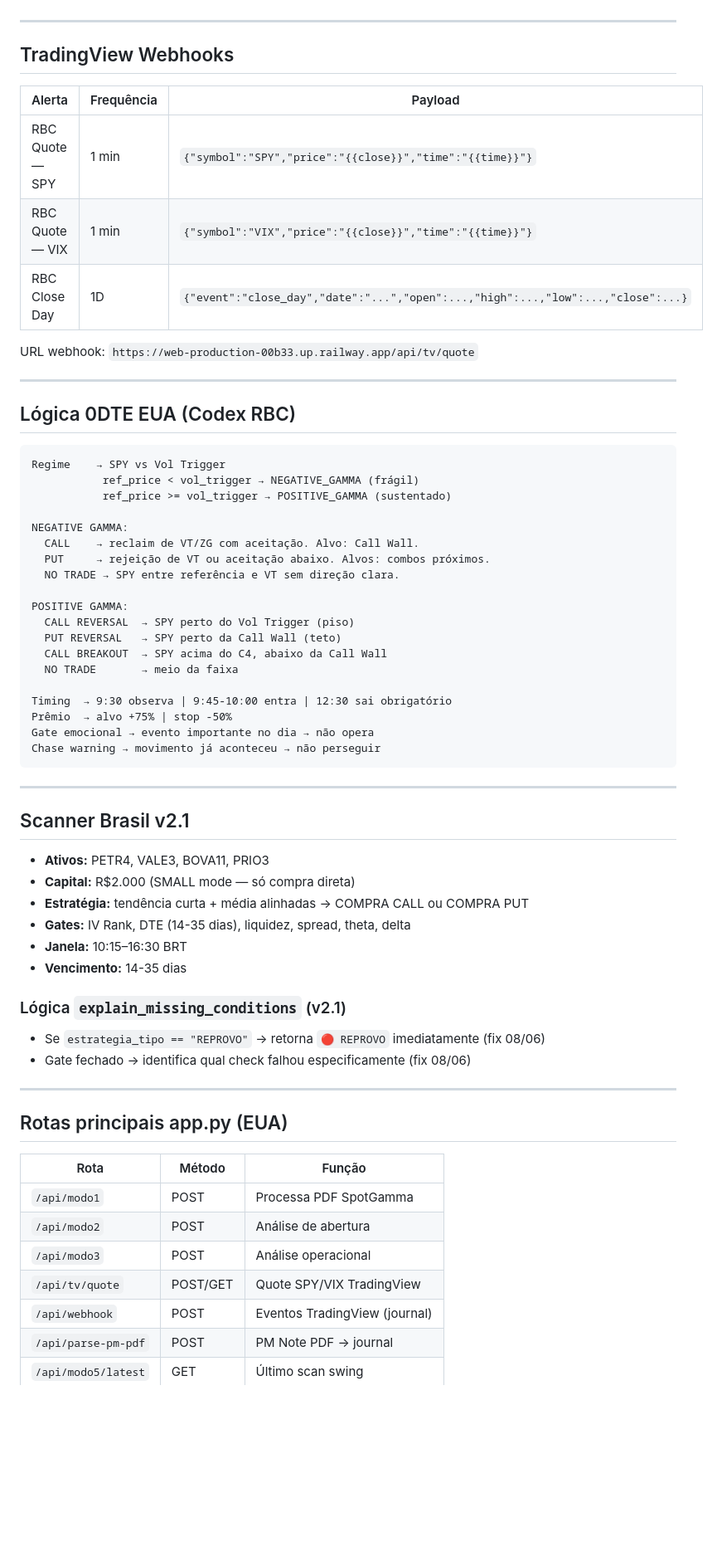
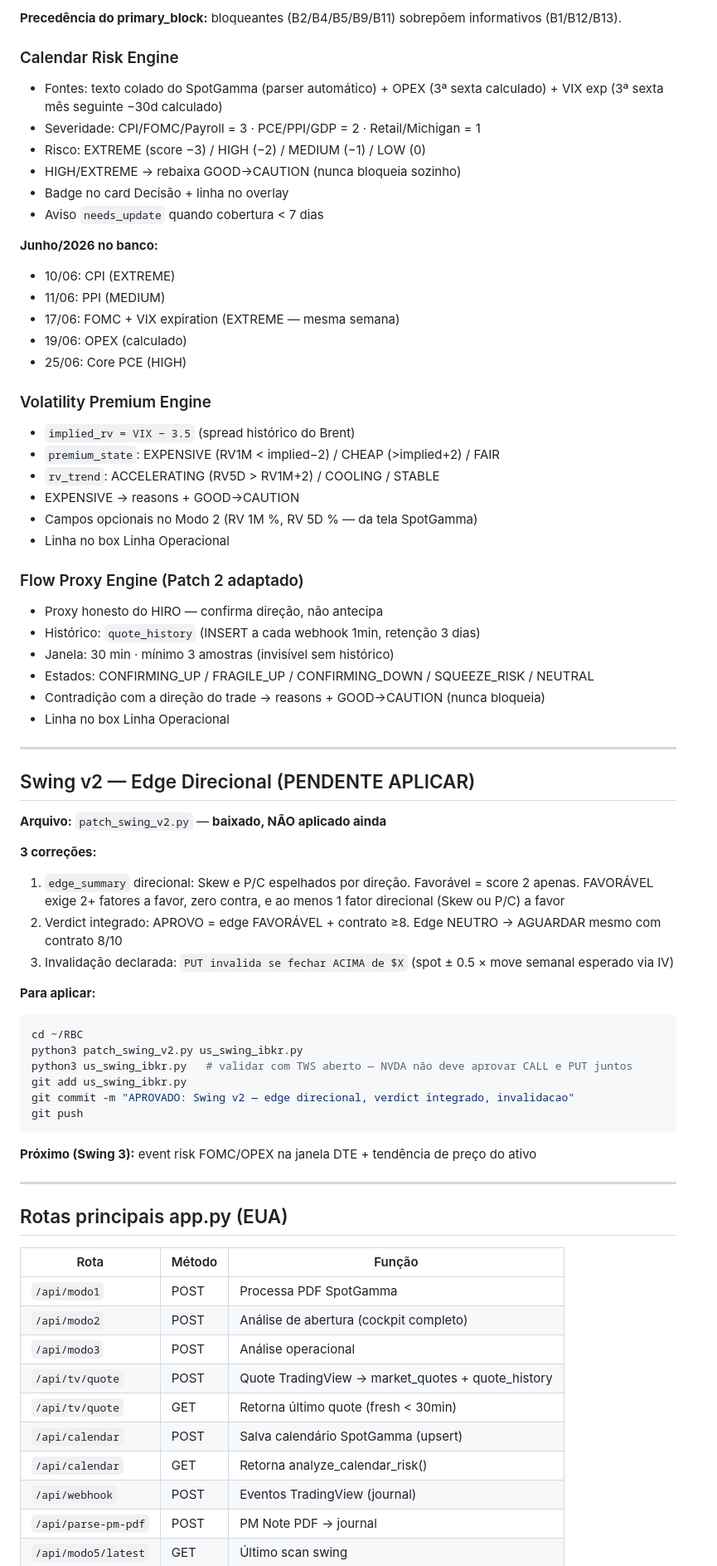
Before and after one commit to Rosifran/RBC, a Markdown page: RBC_ARCHITECTURE.md, the part around one of its changes. Shown at 83% size. Drawn GitHub-style; blank space fills up the shorter version.

Commit message:
docs: Architecture v2.0 — Intelligence Layer completo + Swing v2 pendente

````diff
--- a/RBC_ARCHITECTURE.md
+++ b/RBC_ARCHITECTURE.md
@@ -99,56 +127,58 @@ Resultados do scanner Modo 5.
+**Precedência do primary_block:** bloqueantes (B2/B4/B5/B9/B11) sobrepõem informativos (B1/B12/B13).
+
+### Calendar Risk Engine
+- Fontes: texto colado do SpotGamma (parser automático) + OPEX (3ª sexta calculado) + VIX exp (3ª sexta mês seguinte −30d calculado)
+- Severidade: CPI/FOMC/Payroll = 3 · PCE/PPI/GDP = 2 · Retail/Michigan = 1
+- Risco: EXTREME (score −3) / HIGH (−2) / MEDIUM (−1) / LOW (0)
+- HIGH/EXTREME → rebaixa GOOD→CAUTION (nunca bloqueia sozinho)
+- Badge no card Decisão + linha no overlay
+- Aviso `needs_update` quando cobertura < 7 dias
+
+**Junho/2026 no banco:**
+- 10/06: CPI (EXTREME)
+- 11/06: PPI (MEDIUM)
+- 17/06: FOMC + VIX expiration (EXTREME — mesma semana)
+- 19/06: OPEX (calculado)
+- 25/06: Core PCE (HIGH)
+
+### Volatility Premium Engine
+- `implied_rv = VIX − 3.5` (spread histórico do Brent)
+- `premium_state`: EXPENSIVE (RV1M < implied−2) / CHEAP (>implied+2) / FAIR
+- `rv_trend`: ACCELERATING (RV5D > RV1M+2) / COOLING / STABLE
+- EXPENSIVE → reasons + GOOD→CAUTION
+- Campos opcionais no Modo 2 (RV 1M %, RV 5D % — da tela SpotGamma)
+- Linha no box Linha Operacional
+
+### Flow Proxy Engine (Patch 2 adaptado)
+- Proxy honesto do HIRO — confirma direção, não antecipa
+- Histórico: `quote_history` (INSERT a cada webhook 1min, retenção 3 dias)
+- Janela: 30 min · mínimo 3 amostras (invisível sem histórico)
+- Estados: CONFIRMING_UP / FRAGILE_UP / CONFIRMING_DOWN / SQUEEZE_RISK / NEUTRAL
+- Contradição com a direção do trade → reasons + GOOD→CAUTION (nunca bloqueia)
+- Linha no box Linha Operacional
 
 ---
 
-## TradingView Webhooks
+## Swing v2 — Edge Direcional (PENDENTE APLICAR)
 
-| Alerta | Frequência | Payload |
-|---|---|---|
-| RBC Quote — SPY | 1 min | `{"symbol":"SPY","price":"{{close}}","time":"{{time}}"}` |
-| RBC Quote — VIX | 1 min | `{"symbol":"VIX","price":"{{close}}","time":"{{time}}"}` |
-| RBC Close Day | 1D | `{"event":"close_day","date":"...","open":...,"high":...,"low":...,"close":...}` |
+**Arquivo:** `patch_swing_v2.py` — **baixado, NÃO aplicado ainda**
 
-URL webhook: `https://web-production-00b33.up.railway.app/api/tv/quote`
+**3 correções:**
+1. `edge_summary` direcional: Skew e P/C espelhados por direção. Favorável = score 2 apenas. FAVORÁVEL exige 2+ fatores a favor, zero contra, e ao menos 1 fator direcional (Skew ou P/C) a favor
+2. Verdict integrado: APROVO = edge FAVORÁVEL + contrato ≥8. Edge NEUTRO → AGUARDAR mesmo com contrato 8/10
+3. Invalidação declarada: `PUT invalida se fechar ACIMA de $X` (spot ± 0.5 × move semanal esperado via IV)
 
----
-
-## Lógica 0DTE EUA (Codex RBC)
-
-```
-Regime    → SPY vs Vol Trigger
-           ref_price < vol_trigger → NEGATIVE_GAMMA (frágil)
-           ref_price >= vol_trigger → POSITIVE_GAMMA (sustentado)
-
-NEGATIVE GAMMA:
-  CALL    → reclaim de VT/ZG com aceitação. Alvo: Call Wall.
-  PUT     → rejeição de VT ou aceitação abaixo. Alvos: combos próximos.
-  NO TRADE → SPY entre referência e VT sem direção clara.
-
-POSITIVE GAMMA:
-  CALL REVERSAL  → SPY perto do Vol Trigger (piso)
-  PUT REVERSAL   → SPY perto da Call Wall (teto)
-  CALL BREAKOUT  → SPY acima do C4, abaixo da Call Wall
-  NO TRADE       → meio da faixa
-
-Timing  → 9:30 observa | 9:45-10:00 entra | 12:30 sai obrigatório
-Prêmio  → alvo +75% | stop -50%
-Gate emocional → evento importante no dia → não opera
-Chase warning → movimento já aconteceu → não perseguir
+**Para aplicar:**
+```bash
+cd ~/RBC
+python3 patch_swing_v2.py us_swing_ibkr.py
+python3 us_swing_ibkr.py   # validar com TWS aberto — NVDA não deve aprovar CALL e PUT juntos
+git add us_swing_ibkr.py
+git commit -m "APROVADO: Swing v2 — edge direcional, verdict integrado, invalidacao"
+git push
 ```
 
----
-
-## Scanner Brasil v2.1
-
-- **Ativos:** PETR4, VALE3, BOVA11, PRIO3
-- **Capital:** R$2.000 (SMALL mode — só compra direta)
-- **Estratégia:** tendência curta + média alinhadas → COMPRA CALL ou COMPRA PUT
-- **Gates:** IV Rank, DTE (14-35 dias), liquidez, spread, theta, delta
-- **Janela:** 10:15–16:30 BRT
-- **Vencimento:** 14-35 dias
-
-### Lógica `explain_missing_conditions` (v2.1)
-- Se `estrategia_tipo == "REPROVO"` → retorna `🔴 REPROVO` imediatamente (fix 08/06)
-- Gate fechado → identifica qual check falhou especificamente (fix 08/06)
+**Próximo (Swing 3):** event risk FOMC/OPEX na janela DTE + tendência de preço do ativo
 
 ---
 
@@ -157,9 +187,12 @@ Chase warning → movimento já aconteceu → não perseguir
 | Rota | Método | Função |
 |---|---|---|
 | `/api/modo1` | POST | Processa PDF SpotGamma |
-| `/api/modo2` | POST | Análise de abertura |
+| `/api/modo2` | POST | Análise de abertura (cockpit completo) |
 | `/api/modo3` | POST | Análise operacional |
-| `/api/tv/quote` | POST/GET | Quote SPY/VIX TradingView |
+| `/api/tv/quote` | POST | Quote TradingView → market_quotes + quote_history |
+| `/api/tv/quote` | GET | Retorna último quote (fresh < 30min) |
+| `/api/calendar` | POST | Salva calendário SpotGamma (upsert) |
+| `/api/calendar` | GET | Retorna analyze_calendar_risk() |
 | `/api/webhook` | POST | Eventos TradingView (journal) |
 | `/api/parse-pm-pdf` | POST | PM Note PDF → journal |
 | `/api/modo5/latest` | GET | Último scan swing |
````
Also changed, not shown: other parts of RBC_ARCHITECTURE.md (+107 -74 lines).
